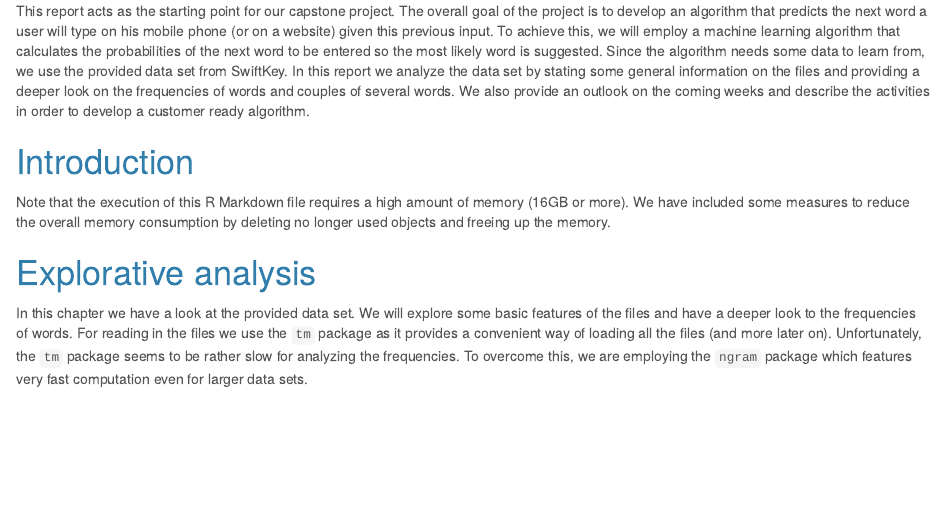
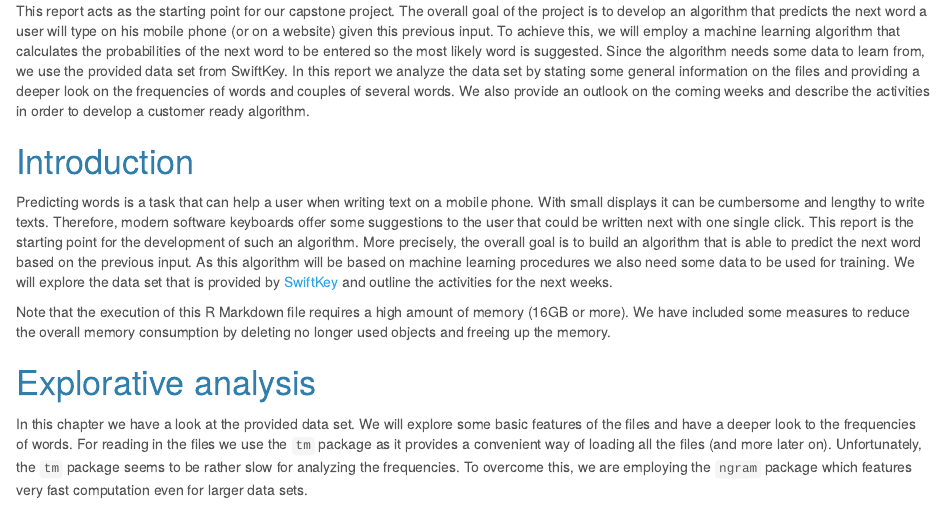
Before and after one commit to jschelbert/capstone, an R Markdown document (reports/Milestone_Report_week2.Rmd): the page in a window 1100 px wide, from 200 px down. Rendered offline with R 4.5, knitr and Pandoc, with nearby package versions; some code elsewhere in the file could not run offline.

Commit message:
* introduction added

```diff
--- a/reports/Milestone_Report_week2.Rmd
+++ b/reports/Milestone_Report_week2.Rmd
@@ -25,6 +25,13 @@ We also provide an outlook on the coming weeks and describe the activities in or
 
 
 # Introduction
+Predicting words is a task that can help a user when writing text on a mobile phone.
+With small displays it can be cumbersome and lengthy to write texts.
+Therefore, modern software keyboards offer some suggestions to the user that could be written next with one single click.
+This report is the starting point for the development of such an algorithm.
+More precisely, the overall goal is to build an algorithm that is able to predict the next word based on the previous input.
+As this algorithm will be based on machine learning procedures we also need some data to be used for training.
+We will explore the data set that is provided by [SwiftKey](https://d396qusza40orc.cloudfront.net/dsscapstone/dataset/Coursera-SwiftKey.zip) and outline the activities for the next weeks.
 
 
 Note that the execution of this R Markdown file requires a high amount of memory (16GB or more).
```
